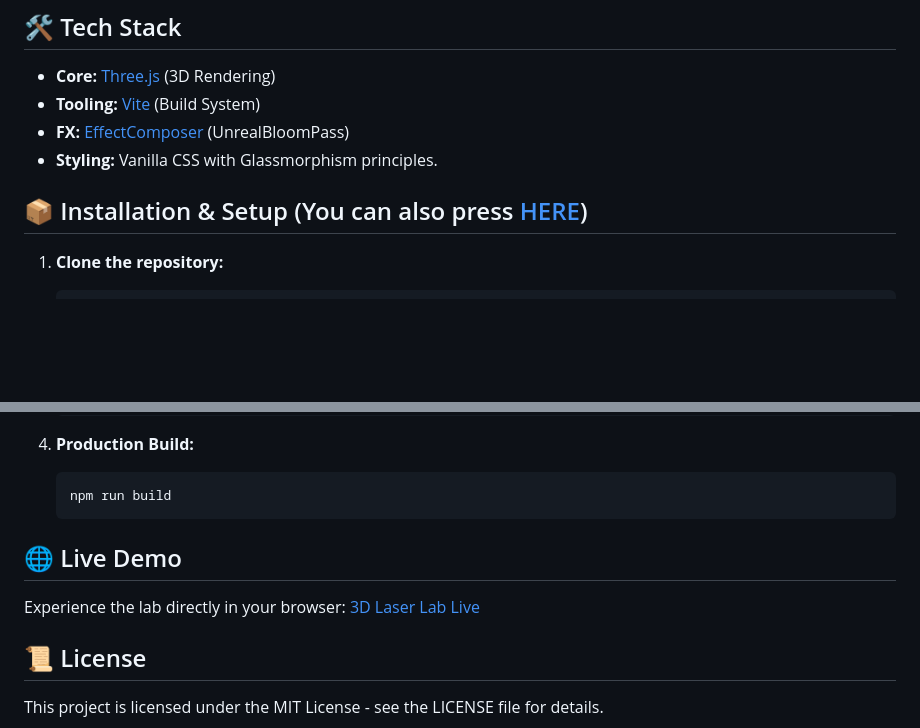
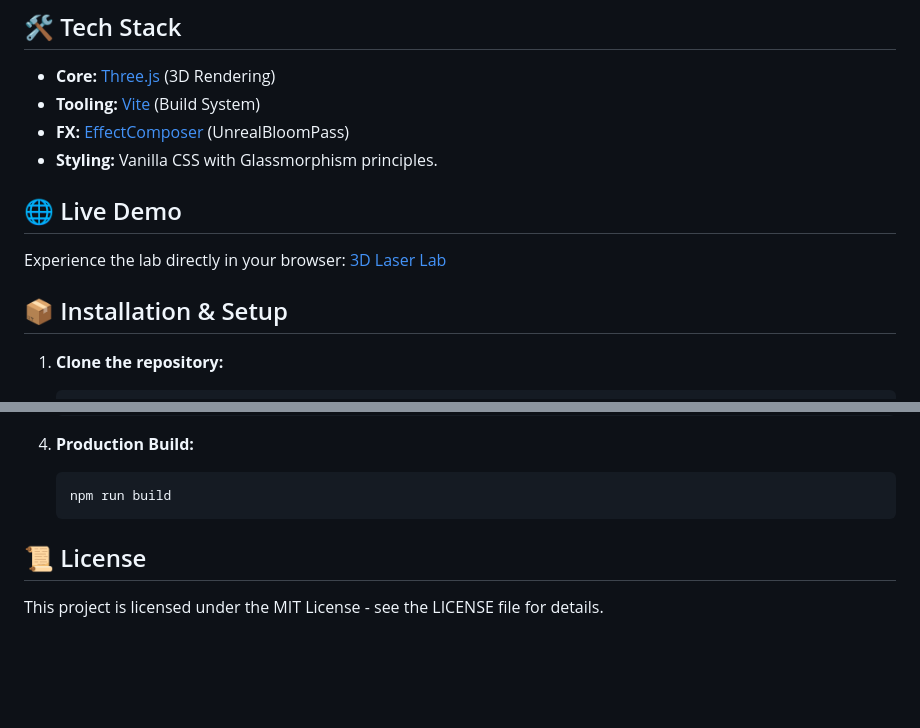
Before and after one commit to sarwesv/3D-Laser-Lab, a Markdown page: README.md, 2 parts joined by grey strips. GitHub-like rendering; blank space fills up the shorter version.

Commit message:
Add live demo section and reorganize installation steps
Updated the README to include a live demo section and reorganized installation instructions.

````diff
--- a/README.md
+++ b/README.md
@@ -56,7 +56,14 @@ Access the browser console (F12) to use these helper commands:
 - **FX:** [EffectComposer](https://threejs.org/docs/#examples/en/postprocessing/EffectComposer) (UnrealBloomPass)
 - **Styling:** Vanilla CSS with Glassmorphism principles.
 
-## 📦 Installation & Setup (You can also press [HERE](https://sarwesv.github.io/3D-Laser-Lab/))
+
+## 🌐 Live Demo
+
+Experience the lab directly in your browser: [3D Laser Lab](https://sarwesv.github.io/3D-Laser-Lab/)
+
+
+
+## 📦 Installation & Setup
 
 1. **Clone the repository:**
    ```bash
@@ -79,9 +86,6 @@ Access the browser console (F12) to use these helper commands:
    npm run build
    ```
 
-## 🌐 Live Demo
-
-Experience the lab directly in your browser: [3D Laser Lab Live](https://sarwesv.github.io/3D-Laser-Lab/)
 
 ## 📜 License
 
````
